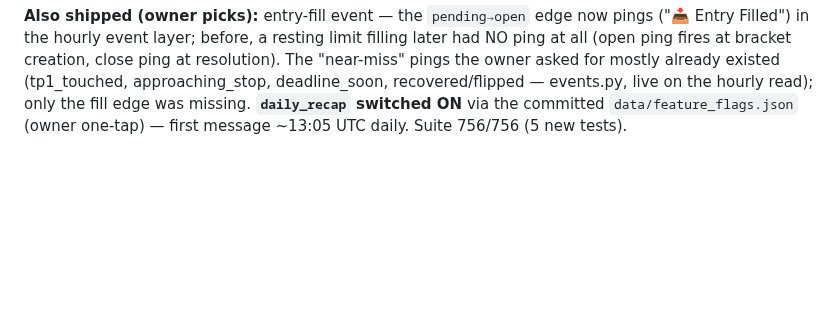
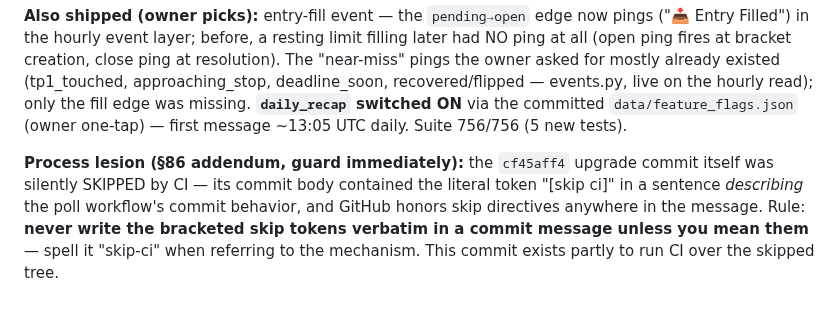
Before and after one commit to KudbeeZero/Kudbee-Quant-Bot-v1.0, a Markdown page: docs/MEMORY.md, the part around the change. Drawn GitHub-style; blank space fills up the shorter version.

Commit message:
docs: MEMORY §86 addendum — a commit body that mentions the skip-ci token verbatim skips CI
The Telegram-upgrades commit was silently skipped by CI because its body
quoted the bracketed skip token while describing the poll workflow. Lesson
filed; this push also gives CI a run over that skipped tree (local suite was
756/756 green).

Co-Authored-By: Claude Fable 5 <noreply@anthropic.com>
Claude-Session: https://claude.ai/code/session_01FDwYWQ18rqxfN5qzKGRYMt

```diff
--- a/docs/MEMORY.md
+++ b/docs/MEMORY.md
@@ -2637,3 +2637,10 @@ approaching_stop, deadline_soon, recovered/flipped — events.py, live on the ho
 only the fill edge was missing. **`daily_recap` switched ON** via the committed
 `data/feature_flags.json` (owner one-tap) — first message ~13:05 UTC daily. Suite
 756/756 (5 new tests).
+
+**Process lesion (§86 addendum, guard immediately):** the `cf45aff4` upgrade commit
+itself was silently SKIPPED by CI — its commit body contained the literal token
+"[skip ci]" in a sentence *describing* the poll workflow's commit behavior, and GitHub
+honors skip directives anywhere in the message. Rule: **never write the bracketed skip
+tokens verbatim in a commit message unless you mean them** — spell it "skip-ci" when
+referring to the mechanism. This commit exists partly to run CI over the skipped tree.
```
